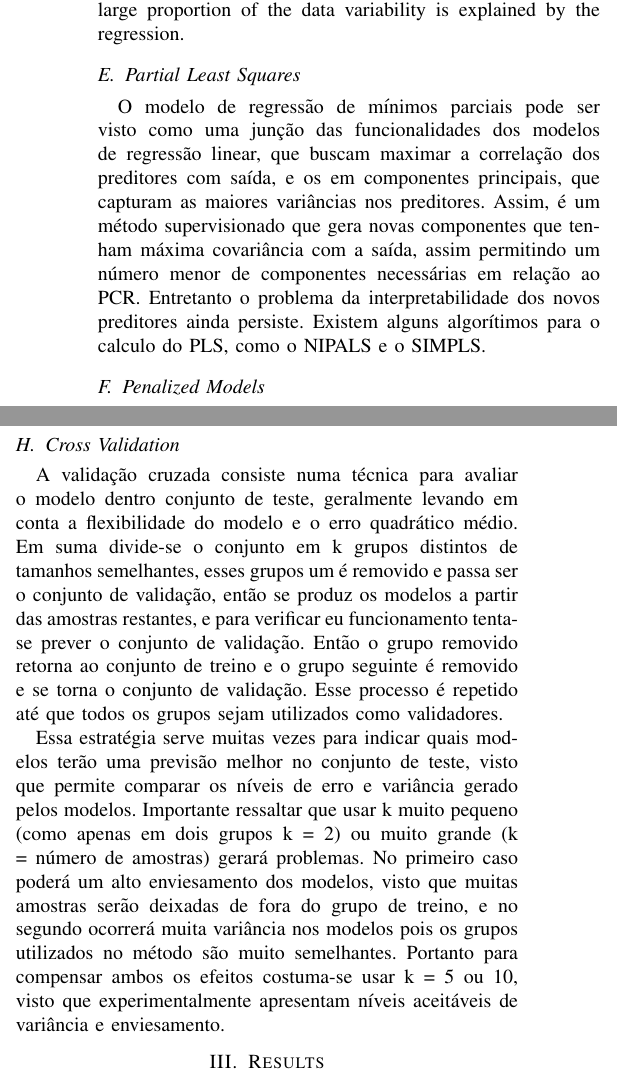
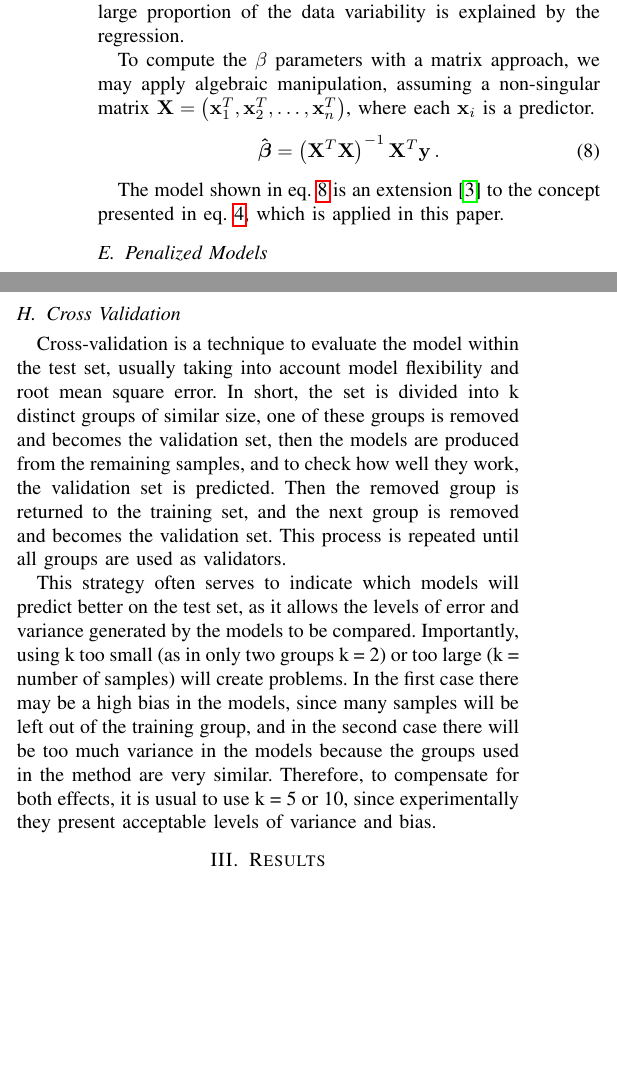
Before and after one commit to lucasabdalah/Exploratory-Data-Analisys, a LaTeX problem sheet (report/hw2/hw2-paper.tex, which reads report/hw2/manuscript/methods.tex): two parts of the columns of page 3 of 5, joined at a grey line, cut so that both start at the same text, the shorter picture padded with empty space. Compiled offline with pdfLaTeX; a missing font is replaced by an installed copy or a similar font; a LaTeX package or settings file that is missing is left out; a missing bibliography style is replaced by a similar one.

Commit message:
update methods

```diff
--- a/report/hw2/manuscript/methods.tex
+++ b/report/hw2/manuscript/methods.tex
@@ -72,8 +72,13 @@ To assess the linear regression quality we may use the following indices: Mean S
 \end{equation}
 The error variance usually is unknown, so we may estimate it from the data taking advantage on the model in Eq.~\ref{eq:MSE}. The idea is extended by computing the square root of this model to obtain the RMSE, i.e, $\text{RMSE} = \sqrt{\text{MSE}}$. Nevertheless, the value os these indices range accordingly with the ${\bf y}$ unit~\cite{Kuhn2013}. In order to overcome this limitation, the $R^2$ statistic provides another meausure of quality between 0 and 1, independent of ${\bf y}$ scale. In general terms, it provides an index to measure the amount of variability that is left unexplained in the model fit. It implies that as the $R^2$ values approximates to 1, a large proportion of the data variability is explained by the regression.
 
-\subsection{Partial Least Squares}
-O modelo de regressão de mínimos parciais pode ser visto como uma junção das funcionalidades dos modelos de regressão linear, que buscam maximar a correlação dos preditores com saída, e os em componentes principais, que capturam as maiores variâncias nos preditores. Assim, é um método supervisionado que gera novas componentes que tenham máxima covariância com a saída, assim permitindo um número menor de componentes necessárias em relação ao PCR. Entretanto o problema da interpretabilidade dos novos preditores ainda persiste. Existem alguns algorítimos para o calculo do PLS, como o NIPALS e o SIMPLS.
+To compute the $\beta$ parameters with a matrix approach, we may apply algebraic manipulation, assuming a non-singular matrix ${\bf X} = \left( \mathbf{x}_1^T, \mathbf{x}_2^T, \dots,\mathbf{x}_n^T \right)$, where each $\mathbf{x}_i$ is a predictor.
+\begin{equation}
+\mathbf{\hat{\boldsymbol{\beta}}} = \left( \mathbf{X}^T\mathbf{X}  \right)^{-1}\mathbf{X}^T \mathbf{y} \, . \label{eq:betas}
+\end{equation}
+
+The model shown in eq.~\ref{eq:betas} is an extension~\cite{Kuhn2013} to the concept presented in eq.~\ref{eq:linear_regression}, which is applied in this paper.
+
 
 % \clearpage
 
@@ -94,63 +102,10 @@ número de preditores, seria interessante reduzir esse número para tornar o mod
 
 \subsection{Cross Validation}
 
-A validação cruzada consiste numa técnica para avaliar o modelo dentro conjunto de teste, geralmente levando em conta a flexibilidade do modelo e o erro quadrático médio. Em suma divide-se o conjunto em k grupos distintos de tamanhos semelhantes, esses grupos um é removido e passa ser o conjunto de validação, então se produz os modelos a partir das amostras restantes, e para verificar  eu funcionamento tenta-se prever o conjunto de validação. Então o grupo removido retorna ao conjunto de treino e o grupo seguinte é removido e se torna o conjunto de validação. Esse processo é repetido até que todos os grupos sejam utilizados como validadores.
+Cross-validation is a technique to evaluate the model within the test set, usually taking into account model flexibility and root mean square error. In short, the set is divided into k distinct groups of similar size, one of these groups is removed and becomes the validation set, then the models are produced from the remaining samples, and to check how well they work, the validation set is predicted. Then the removed group is returned to the training set, and the next group is removed and becomes the validation set. This process is repeated until all groups are used as validators.
 
-Essa estratégia serve muitas vezes para indicar quais modelos terão uma previsão melhor no conjunto de teste, visto que permite comparar os níveis de erro e variância gerado pelos modelos. Importante ressaltar que usar k muito pequeno (como apenas em dois grupos k = 2) ou muito grande (k = número de amostras) gerará problemas. No primeiro caso poderá um alto enviesamento dos modelos, visto que muitas amostras serão deixadas de fora do grupo de treino, e no segundo ocorrerá muita variância nos modelos pois os grupos utilizados no método são muito semelhantes. Portanto para compensar ambos os efeitos costuma-se usar k = 5 ou 10, visto que experimentalmente apresentam níveis aceitáveis de variância e enviesamento.
+% A validação cruzada consiste numa técnica para avaliar o modelo dentro conjunto de teste, geralmente levando em conta a flexibilidade do modelo e o erro quadrático médio. Em suma divide-se o conjunto em k grupos distintos de tamanhos semelhantes, esses grupos um é removido e passa ser o conjunto de validação, então se produz os modelos a partir das amostras restantes, e para verificar  eu funcionamento tenta-se prever o conjunto de validação. Então o grupo removido retorna ao conjunto de treino e o grupo seguinte é removido e se torna o conjunto de validação. Esse processo é repetido até que todos os grupos sejam utilizados como validadores.
 
+This strategy often serves to indicate which models will predict better on the test set, as it allows the levels of error and variance generated by the models to be compared. Importantly, using k too small (as in only two groups k = 2) or too large (k = number of samples) will create problems. In the first case there may be a high bias in the models, since many samples will be left out of the training group, and in the second case there will be too much variance in the models because the groups used in the method are very similar. Therefore, to compensate for both effects, it is usual to use k = 5 or 10, since experimentally they present acceptable levels of variance and bias.
 
-% \subsection{Pré-processamento}
-
-% Inicialmente, o primeiro passo será o de verificar a obliquidade dos dados,
-% caso haja presença significativa de uma tendência para a esquerda ou direita, seria aplicada a transformação adequada para remover consideravelmente a obliquidade dos dados. O passo seguinte seria re-escalar os dados e centralizados, para que os efeitos das distintas unidades e escalas não prejudicassem a qualidade do modelo.
-
-% O terceiro passo seria identificar os preditores que de fato contribuem para a construção do modelo, fazendo uma análise da correlação entre os preditores, visando eliminar os que seriam apenas ``elementos redundantes''. Já o quarto e último passo é a verificação da linearidade dos preditores com a saída, esse passo é essencial, pois caso um número demasiado de preditores tenham relações não-lineares e desconhecidas, torna-se-ia melhor adotar outro modelo mais complexo capaz de lidar com tais empecilhos.
-
-% \subsection{Validação cruzada}
-
-% A validação cruzada consiste numa técnica para avaliar o modelo dentro conjunto de teste, geralmente levando em conta a flexibilidade do modelo e o erro quadrático médio. Em suma divide-se o conjunto em $k$ grupos distintos de tamanhos semelhantes, desses grupos um é removido e passa ser o conjunto de validação, então se produz os modelos a partir das amostras restantes, e para verificar seu funcionamento tenta-se prever o conjunto de validação. Então o grupo removido retorna ao conjunto de treino e o grupo seguinte é removido e se torna o conjunto de validação. Esse processo é repetido até que todos os grupos sejam utilizados como validadores.
-
-% Essa estratégia serve muitas vezes para indicar quais modelos terão uma previsão melhor no conjunto de teste, visto que permite comparar os níveis de erro e variância gerado pelos modelos.
-
-% Importante ressaltar que usar $k$ muito pequeno (como apenas em dois grupos $k=2$) ou muito grande ($k = \text{número de amostras}$) gerará problemas. No primeiro caso poderá um alto enviesamento dos modelos, visto que muitas amostras serão deixadas de fora do grupo de treino, e no segundo ocorrerá muita variância nos modelos pois os grupos utilizados no método são muito semelhantes. Portanto para compensar ambos os efeitos costuma-se usar $k=5 \,\, \text{ou} \,\, 10$, visto que experimentalmente apresentam níveis aceitáveis de variância e enviesamento.
-
-% \subsection{Regressão Linear}
-% Os modelos de regressão linear são um conjunto de técnicas de análise estatística de dados, as quais tem por objetivo prever uma tendência de comportamento de um dado, a partir de outros dados já obtidos, tendo como pré-suposto que cada um dos dados já conhecidos, os preditores, tem uma relação linear com o dado de saída.
-
-% Portanto esses modelos são definidos por seguirem a seguinte equação:
-% \begin{equation}\label{eq:reglin}
-% y_i = \beta_0 + \sum_{i=1}^n \left( \beta_i x_i + e_i\right)
-% \end{equation}
-% Sendo $y_i$ o valor de cada saída, $x_i$ cada preditor, $\beta_i$ os coeficientes que determinam a relação de cada um dos preditores com a saída, e $e_i$ os erros que não podem ser previstos, ou seja, o típico ruído.
-
-% Os parâmetros $\beta_i$ não podem ser definidos com absoluta certeza, em virtude dos elementos de erro $e_i$. Entretanto, sendo o erro suficientemente pequeno, é possível obter uma boa aproximação desses valores. O objetivo se torna definir o plano que minimiza a soma dos erros quadráticos entre os valores reais e os estimados, a ponto que a diferença seria apenas gerada pelo fator de erro $e_i$.
-% \begin{equation}\label{eq:sse}
-%     \text{SSE}=\sum_{i=1}^n (y_i - \hat{y}_i)^2
-% \end{equation}
-% Sendo SSE a soma dos erros quadráticos e $\hat{y}_i$ o valor de cada predição do modelo. Assim, podemos obter estimativas coerentes a partir da seguinte equação vetorial:
-% \begin{equation}\label{eq:betas}
-% \mathbf{\hat{\boldsymbol{\beta}}} = \left( \mathbf{X}^T\mathbf{X}  \right)^{-1}\mathbf{X}^T \mathbf{y}
-% \end{equation}
-% Onde $\mathbf{X} = \left( \mathbf{X}_1, \mathbf{X}_2, \dots,\mathbf{X}_n \right)$, $\mathbf{y}$ o vetor com cada resposta, e $\mathbf{\hat{\boldsymbol{\beta}}}$ o vetor com a estimação dos parâmetros $\beta_i$.
-
-% Métodos desse tipo são aplicáveis em diversos tipos de previsões, desde observações químicas a efeitos econômicos. Isso se deve ao fato de ser facilmente compreensível e de fácil aplicação. Porém, caso haja uma relação não linear relevante entre os preditores e a saída, esses modelos não serão capazes de prever corretamente a variável desejada.
-
-% \subsection{Modelos penalizados de fatores quadráticos}
-
-% Os modelos de regressão simples costumam não ter enviesamento, porém podem podem apresentar um certo nível de variância em relação aos resultados finais com suas previsões. Então, para tal visa-se aumentar levemente o enviesamento dos dados a fim de obter um decrescimento mais expressivo na variância do modelo. Para isso altera-se a equação de minimização da somas dos erros quadráticos adicionando um novo elemento:
-% \begin{equation}\label{eq:ssel2}
-%     \text{SSE}_\text{L2} = \sum_{i=1}^n (y_i - \hat{y}_i)^2 + \lambda\sum_{i=1}^n \beta_i^2
-% \end{equation}
-% Sendo $\lambda$ um parâmetro a ser determinado experimentalmente. A equação \ref{eq:ssel2} serve para controlar as grandezas dos parâmetros $\beta_i$, permitindo que seus valores sejam altos apenas se contribuírem para a minimização da equação. Então a medida que $\lambda$ aumenta os fatores $\beta_i$ tendem a diminuir, podendo muitas vezes tornar o preditor associado desprezível. Por isso esse método faz parte do conjunto de métodos denominados métodos de diminuição.
-
-% Portanto sendo feito os ajustes do parâmetro $\lambda$ pode-se chegar a um modelo com variância menor e com baixo enviesamento, o que pode tornar o modelo mais atrativo que a regressão simples.
-
-% \subsection{Regressão em componentes principais (PCR)}
-
-% Como o conjunto de dados utilizado possui um grande número de preditores, seria interessante reduzir esse número para tornar o modelo mais simples e menos custoso computacionalmente. Para isso, uma das estratégias é achar as chamadas componentes principais, que são definidas pelos autovetores da matriz de covariância dos preditores. Assim projeta-se os dados em um número reduzido de preditores, aquelas atreladas aos maiores autovalores, ou seja as que apresentam uma variabilidade maior.
-
-% Existem dois problemas com esse método, o primeiro é que se torna difícil a interpretação das componentes, o segundo é que o método não define as componentes pela sua relação com a saída, o que pode fazer que as componentes dominantes não apresentem correlação com a saída, o que prejudica o desenvolvimento de um modelo eficiente, pois não se pode ter controle sobre a relação dos novos preditores com a saída.
-
-% \subsection{Regressão de mínimos parciais (PLS)}
-
-% O modelo de regressão de mínimos parciais pode ser visto como uma junção das funcionalidades dos modelos de regressão linear, que buscam maximar a correlação dos preditores com saída, e os em componentes principais, que capturam as maiores variâncias nos preditores. Assim, é um método supervisionado que gera novas componentes que tenham máxima covariância com a saída, assim permitindo um número menor de componentes necessárias em relação ao PCR. Entretanto o problema da interpretabilidade dos novos preditores ainda persiste. Existem alguns algorítimos para o calculo do PLS, como o NIPALS e o SIMPLS.
+% Importante ressaltar que usar $k$ muito pequeno (como apenas em dois grupos $k=2$) ou muito grande ($k = $ número de amostras) gerará problemas. No primeiro caso poderá um alto enviesamento dos modelos, visto que muitas amostras serão deixadas de fora do grupo de treino, e no segundo ocorrerá muita variância nos modelos pois os grupos utilizados no método são muito semelhantes. Portanto para compensar ambos os efeitos costuma-se usar $k=5$ ou $10$, visto que experimentalmente apresentam níveis aceitáveis de variância e enviesamento.
```
Also changed, not shown: report/hw2/hw2-paper.pdf, report/hw2/manuscript/methods.tex (11 more changed lines).
